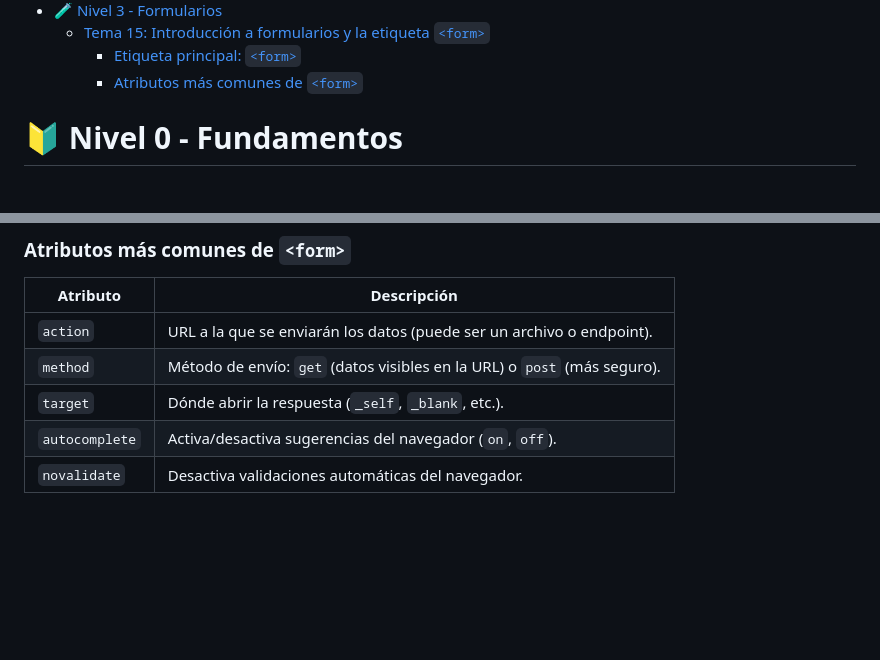
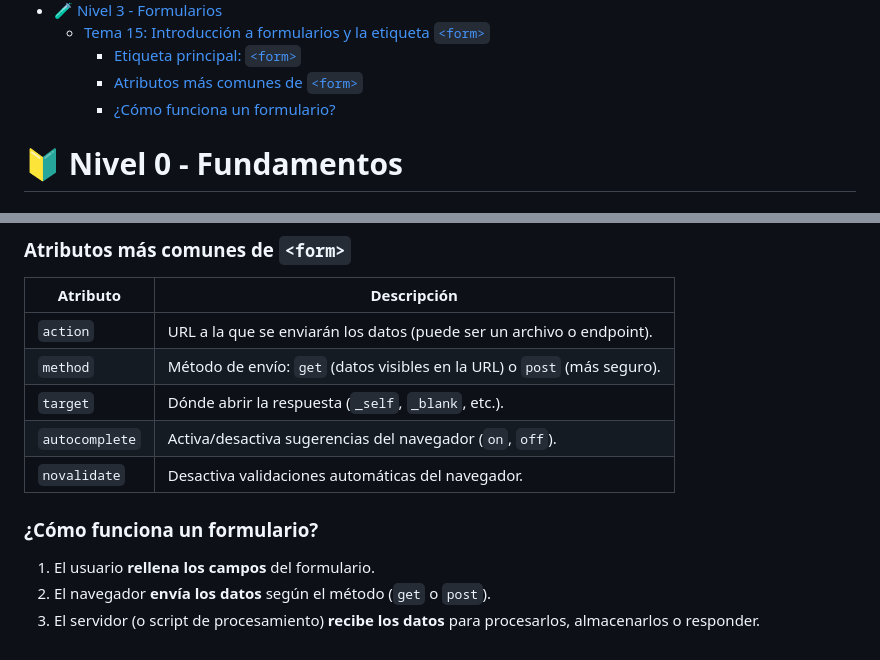
Before and after one commit to jcbalbdev/guia-html, a Markdown page: README.md, 2 parts joined by grey strips. Rendered like a GitHub page; blank space fills up the shorter version.

```diff
--- a/README.md
+++ b/README.md
@@ -67,6 +67,7 @@
   - [Tema 15: Introducción a formularios y la etiqueta `<form>`](#tema-15-introducción-a-formularios-y-la-etiqueta-form)
     - [Etiqueta principal: `<form>`](#etiqueta-principal-form)
     - [Atributos más comunes de `<form>`](#atributos-más-comunes-de-form)
+    - [¿Cómo funciona un formulario?](#cómo-funciona-un-formulario)
 
 
 
@@ -1114,3 +1116,9 @@ Todo formulario comienza con la etiqueta `<form>`, que actúa como un contenedor
 | `target`       | Dónde abrir la respuesta (`_self`, `_blank`, etc.).                      |
 | `autocomplete` | Activa/desactiva sugerencias del navegador (`on`, `off`).                |
 | `novalidate`   | Desactiva validaciones automáticas del navegador.                        |
+
+### ¿Cómo funciona un formulario?
+
+1. El usuario **rellena los campos** del formulario.
+2. El navegador **envía los datos** según el método (`get` o `post`).
+3. El servidor (o script de procesamiento) **recibe los datos** para procesarlos, almacenarlos o responder.
```
Also changed, not shown: other parts of README.md (+3 -2 lines).
